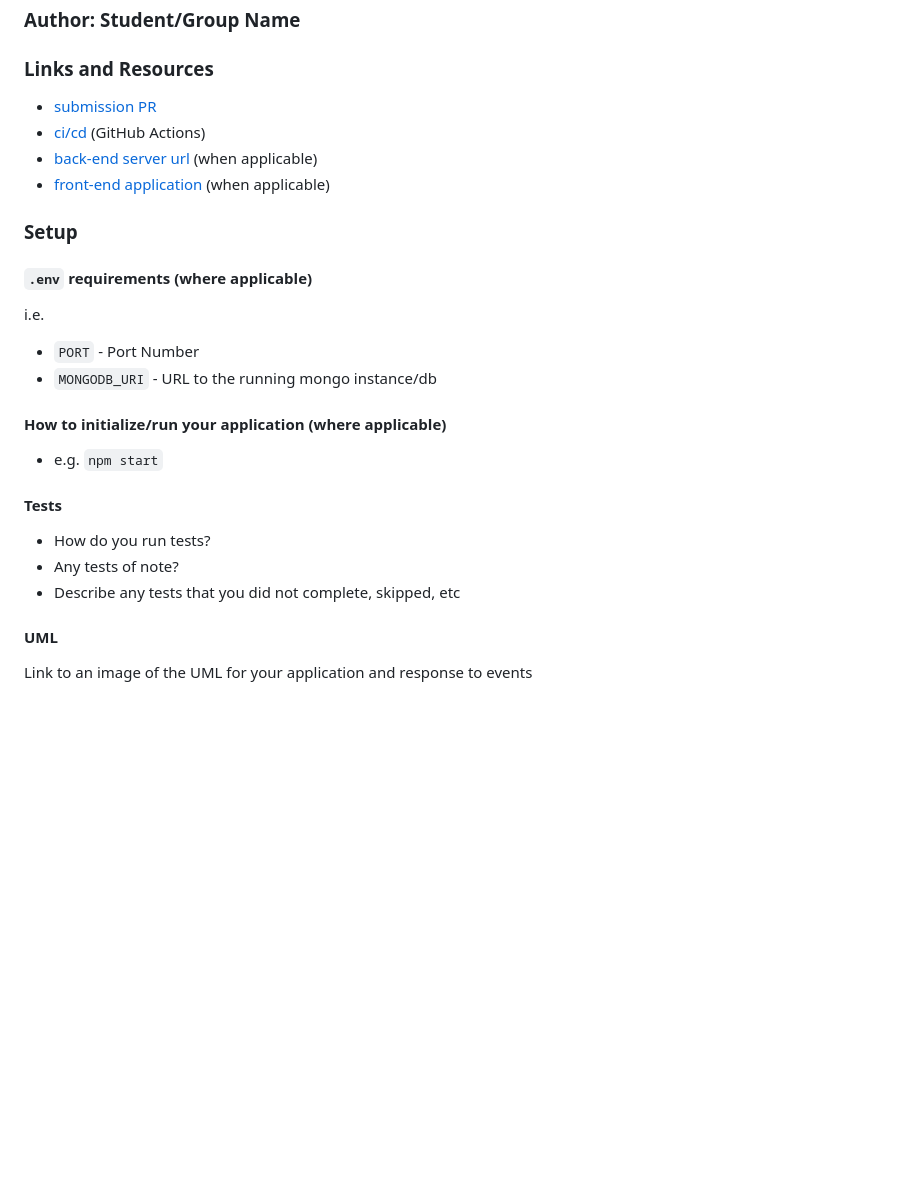
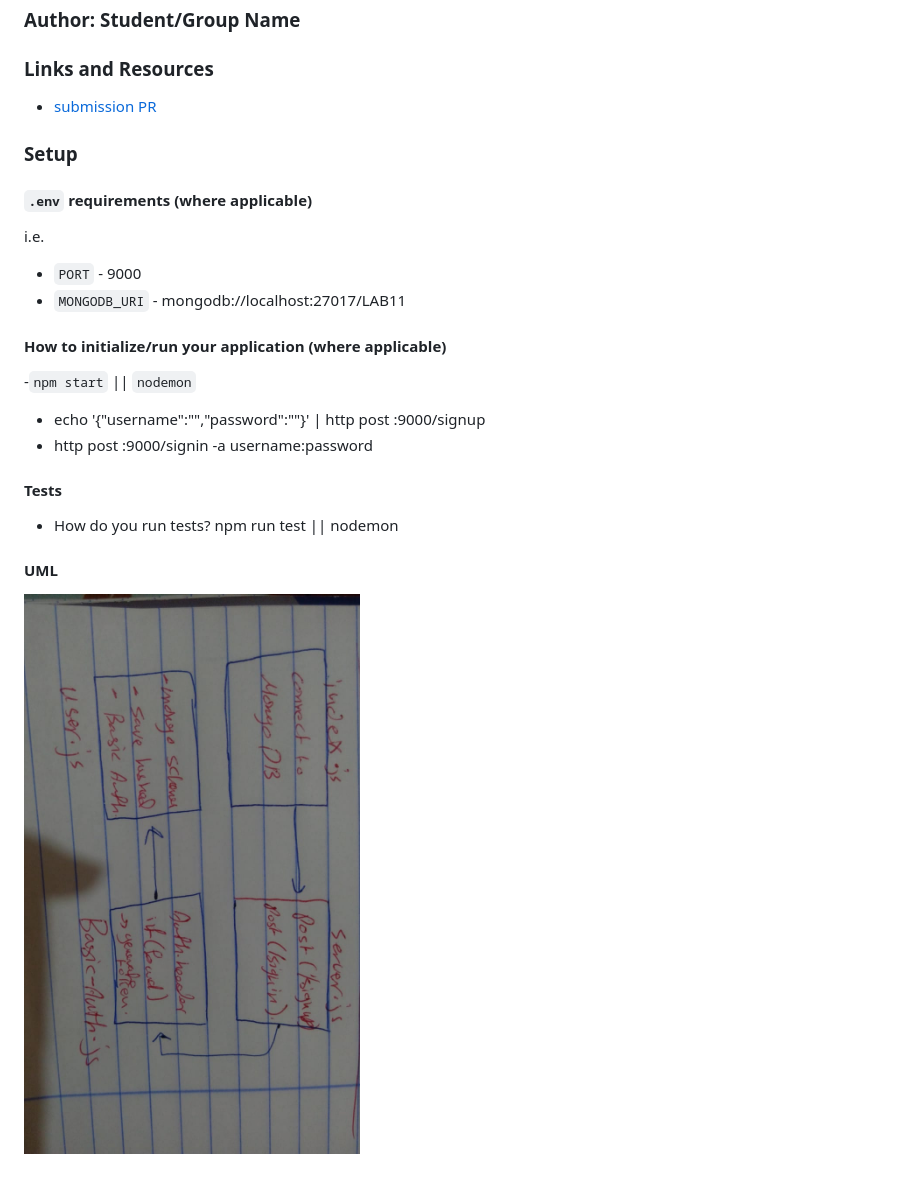
Before and after one commit to Saja-401-advanced-javascript/class-11, a Markdown page: README.md, the part around the change. GitHub-like rendering; pictures changed too: img/class-11.jpeg (added); blank space fills up the shorter version.

Commit message:
readme and eslint

```diff
--- a/README.md
+++ b/README.md
@@ -6,10 +6,8 @@
 
 ### Links and Resources
 
-- [submission PR](http://xyz.com)
-- [ci/cd](http://xyz.com) (GitHub Actions)
-- [back-end server url](http://xyz.com) (when applicable)
-- [front-end application](http://xyz.com) (when applicable)
+- [submission PR](https://github.com/Saja-401-advanced-javascript/class-11/pull/3)
+
 
 ### Setup
 
@@ -17,19 +15,20 @@
 
 i.e.
 
-- `PORT` - Port Number
-- `MONGODB_URI` - URL to the running mongo instance/db
+- `PORT` - 9000
+- `MONGODB_URI` - mongodb://localhost:27017/LAB11
 
 #### How to initialize/run your application (where applicable)
 
-- e.g. `npm start`
+-`npm start` || `nodemon`
+- echo '{"username":"","password":""}' | http post :9000/signup
+- http post :9000/signin -a username:password
 
 #### Tests
 
-- How do you run tests?
-- Any tests of note?
-- Describe any tests that you did not complete, skipped, etc
+- How do you run tests?  npm run test || nodemon
+
 
 #### UML
 
-Link to an image of the UML for your application and response to events
+![](img/class-11.jpeg)
```
Also changed, not shown: 5 other files.
